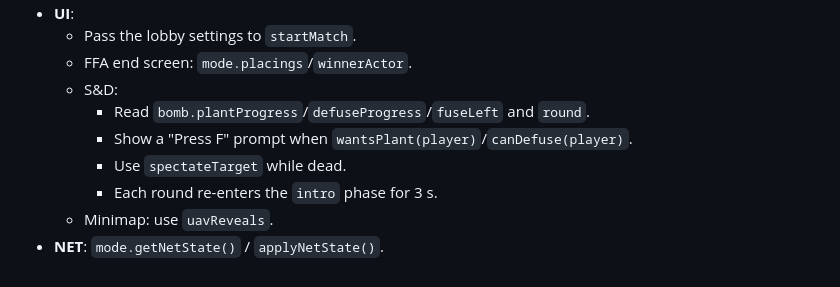
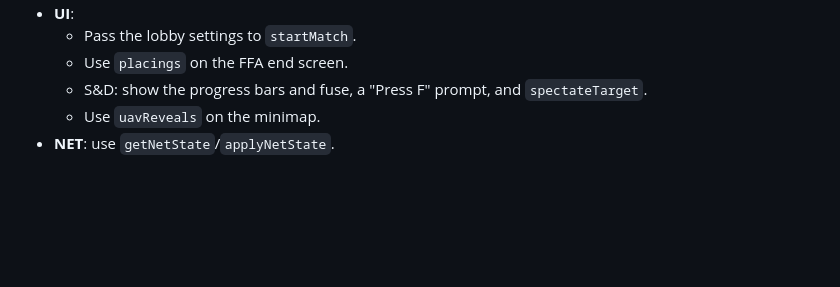
Before and after one commit to mikeydiserio/call-of-duty-browser-warfare, a Markdown page: docs/agent-reports/modes.md, the part around one of its changes. GitHub-like rendering; blank space fills up the shorter version.

```diff
--- a/docs/agent-reports/modes.md
+++ b/docs/agent-reports/modes.md
@@ -48,10 +52,6 @@
 - **UI**:
   - Pass the lobby settings to `startMatch`.
-  - FFA end screen: `mode.placings`/`winnerActor`.
-  - S&D:
-    - Read `bomb.plantProgress`/`defuseProgress`/`fuseLeft` and `round`.
-    - Show a "Press F" prompt when `wantsPlant(player)`/`canDefuse(player)`.
-    - Use `spectateTarget` while dead.
-    - Each round re-enters the `intro` phase for 3 s.
-  - Minimap: use `uavReveals`.
-- **NET**: `mode.getNetState()` / `applyNetState()`.
+  - Use `placings` on the FFA end screen.
+  - S&D: show the progress bars and fuse, a "Press F" prompt, and `spectateTarget`.
+  - Use `uavReveals` on the minimap.
+- **NET**: use `getNetState`/`applyNetState`.
```
Also changed, not shown: other parts of docs/agent-reports/modes.md (+36 -32 lines).
